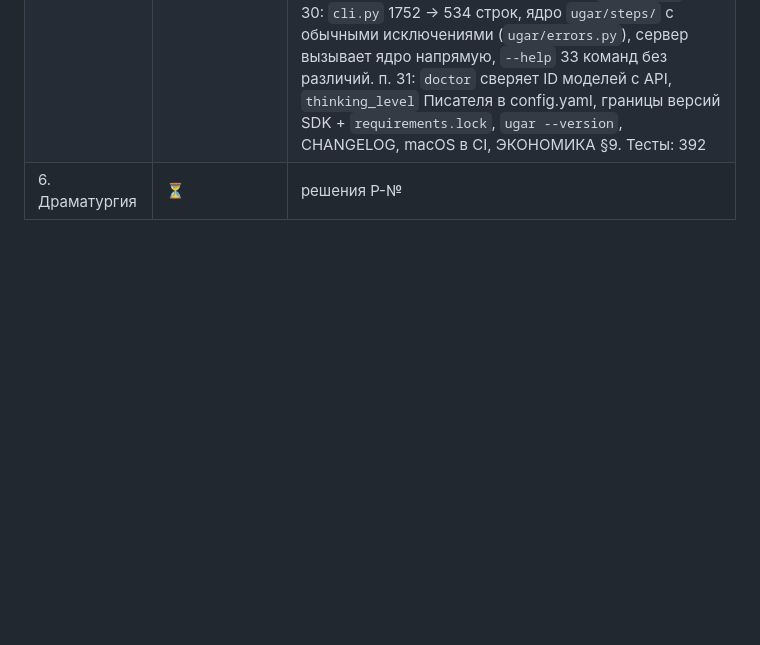
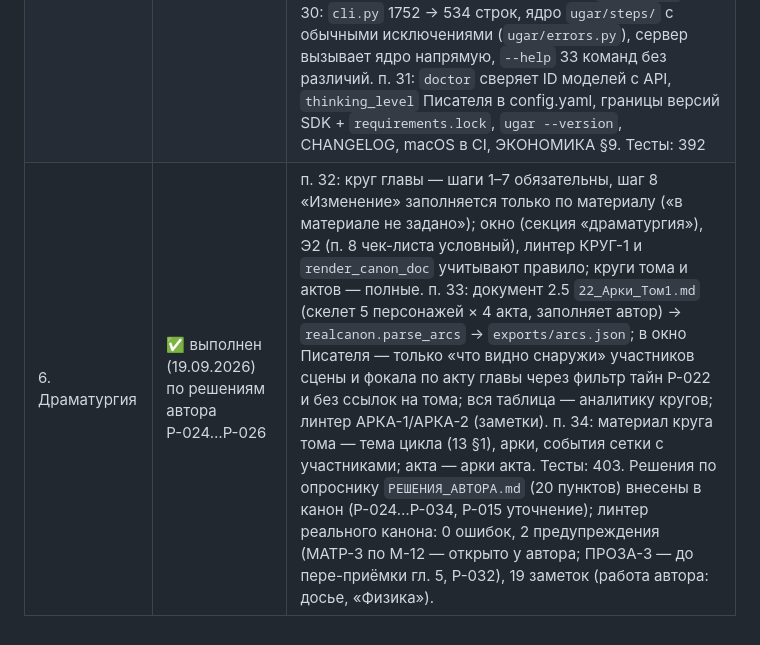
Before and after one commit to igorverevkin1992/ai-writer-agent, a Markdown page: АУДИТ_2.md, the part around the change. GitHub-like rendering; blank space fills up the shorter version.

Commit message:
Слияние этапа 6: круг главы (шаги 1–7), арки тома 22 → arcs.json → окно и круги, материал кругов; статус аудита
Co-Authored-By: Claude Fable 5.1 <noreply@anthropic.com>
Claude-Session: https://claude.ai/code/session_01Umim2DiB8PCh7GEmd6PZae

```diff
--- a/АУДИТ_2.md
+++ b/АУДИТ_2.md
@@ -355,4 +355,4 @@ React-панель и UX (живой прогон в Chromium на демо- и
 | 3. Э1, Э2, линтер | ✅ выполнен (08.09.2026) | п. 15: промпт Э2 получил досье участников, прозаические запреты линий 03, дозу и документ главы, континуити по правилу присутствия, хронику 1926 (4,9 → 13,4 тыс. символов); фактура отделена от самоволки, определения серьёзностей, цитата ≤ 20 слов, лимит 12 флагов, текст огорожен `<текст_главы>`; совещательный проход «вкус» (`verify2 --вкус` → taste.json, раздел в review.md). п. 16: TTR-окно по тому с порогом брака 0,40 (раньше не считалось никогда), стоп-лист линии — по внутренней речи без реплик персонажей, сплиттер («т. е.», инициалы), новые нормы §5 (доля диалога, фраз в абзаце), V1.11 «блок документа-вставки», линтер ПРОЗА-3 о принятой главе вне норм. п. 17: `ugar/lint_epist.py` (МАТР-2/3, ТАЙНА-4/5, ЗАКЛ-3…7, ПОГЛ-1, АКТ-2, ФОКАЛ-3, ПРОЗА-4) и `ugar/lint_canon.py` (ДОЗА-1, ДОК-1, ХРОН-3/4/5, ДОСЬЕ-3/4/5, КАНОН-1) + экспорт хронологии 12 и хроники 17. п. 18: маркеры по границам слова и основе, реплики персонажей исключены, кэш строк по mtime. Реальный канон: 0 ошибок, 10 предупреждений, 26 заметок (все — расхождения канона, решения автора). Тесты: 315 |
 | 4. Цикл автора | ✅ выполнен (18.09.2026) | п. 19: дословные пары БЫЛО/СТАЛО применяются кодом без модели (Р-023, уточнение FR-W2), Писатель — только для УКАЗАНИЙ и ненайденных цитат, от промежуточного текста; бюджет итераций FR-E3 расходуется только при вызове модели. п. 20: в панели «выделил → Заменить на…», «Сделать правку из флага», живая проверка «найдено дословно / N раз», «Вычеркнуть все», «Дальше» в терминах интерфейса с подсветкой вкладки. п. 21: карточка текущей задачи вверху (имя, глава, таймер, «N из M» для кругов), «Остановить» → `ugar/cancel.py` (точки отмены между вызовами моделей в run/circles/авто-повторах/вариантах), результат ручного режима развёрнут с кнопкой на вкладку. п. 22: баннер «Сервер недоступен» без спама, коды 404/409/423/500, ошибки без абсолютных путей, неизвестный /api → 404 JSON, ловушка фокуса в модальном окне. п. 23: время такта по задачам (переход внутри одной задачи — машинное, иначе авторское; пауза > 2 ч или через границу дня — перерыв), «сегодня: N мин автора». п. 24: `verify2 --повторно` (advisory после правок, раздел в review.md), `write --варианты 2` с таблицей метрик Э1 и `--выбрать`. Тесты: 340 |
 | 5. Архитектура и 11 томов | ✅ выполнен (18.09.2026), одно решение автора — где хранить библиотеку | п. 25: `ugar/canonchange.py` — единственный открыватель сессии записи в канон (было четыре; статический тест), правки из вида «Канон» не создают новую прозу в обход приёмки, панель показывает незакоммиченный канон. п. 26: инкрементальный экспорт (повтор без изменений — 0 перезаписей вместо 18), кэш сводок глав в панели (`/api/state` на 500 главах — 12 мс вместо 1,1 с). п. 27: `Config.volume`, `chapters/ТN/` для томов ≥ 2 (том 1 без миграции), документы канона по маркеру `ТомN`/`_ТN`, выгрузки одного тома, `ugar volume status/close/open` (снапшот 3.5 через canon_change, тег `том-N`, рукопись .md/.docx, статистика). п. 28: `doctor` объясняет раскладку библиотеки, `ugar library-split` (dry-run, перенос истории), `backup --добавить-remote` (bare-папка без облака), теги `глава-N`. п. 29: `backup --архив` с ротацией и авто-архив после приёмки (`backup_dir`). п. 30: `cli.py` 1752 → 534 строк, ядро `ugar/steps/` с обычными исключениями (`ugar/errors.py`), сервер вызывает ядро напрямую, `--help` 33 команд без различий. п. 31: `doctor` сверяет ID моделей с API, `thinking_level` Писателя в config.yaml, границы версий SDK + `requirements.lock`, `ugar --version`, CHANGELOG, macOS в CI, ЭКОНОМИКА §9. Тесты: 392 |
-| 6. Драматургия | ⏳ | решения Р-№ |
+| 6. Драматургия | ✅ выполнен (19.09.2026) по решениям автора Р-024…Р-026 | п. 32: круг главы — шаги 1–7 обязательны, шаг 8 «Изменение» заполняется только по материалу («в материале не задано»); окно (секция «драматургия»), Э2 (п. 8 чек-листа условный), линтер КРУГ-1 и `render_canon_doc` учитывают правило; круги тома и актов — полные. п. 33: документ 2.5 `22_Арки_Том1.md` (скелет 5 персонажей × 4 акта, заполняет автор) → `realcanon.parse_arcs` → `exports/arcs.json`; в окно Писателя — только «что видно снаружи» участников сцены и фокала по акту главы через фильтр тайн Р-022 и без ссылок на тома; вся таблица — аналитику кругов; линтер АРКА-1/АРКА-2 (заметки). п. 34: материал круга тома — тема цикла (13 §1), арки, события сетки с участниками; акта — арки акта. Тесты: 403. Решения по опроснику `РЕШЕНИЯ_АВТОРА.md` (20 пунктов) внесены в канон (Р-024…Р-034, Р-015 уточнение); линтер реального канона: 0 ошибок, 2 предупреждения (МАТР-3 по М-12 — открыто у автора; ПРОЗА-3 — до пере-приёмки гл. 5, Р-032), 19 заметок (работа автора: досье, «Физика»). |
```
